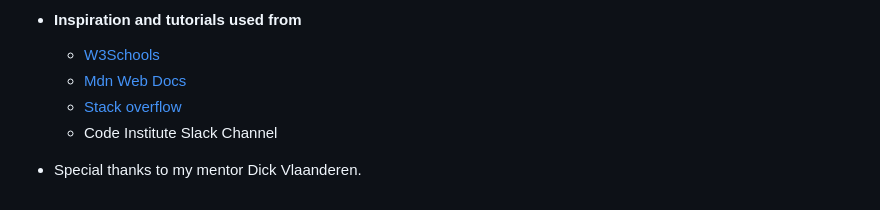
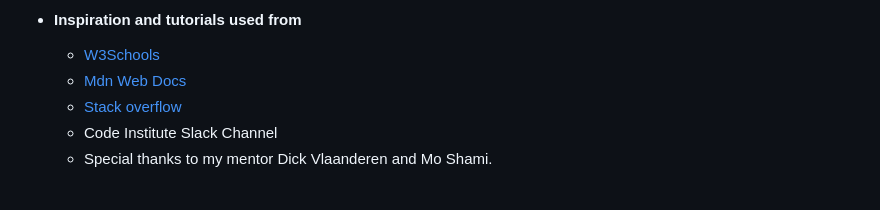
Before and after one commit to baselhn-cmd/PokemonGo, a Markdown page: README.md, the part around the change. GitHub-like rendering.

```diff
--- a/README.md
+++ b/README.md
@@ -112,4 +112,4 @@ Lighthouse was a helpful tool for checking where where the website was experienc
   - [Mdn Web Docs](<https://developer.mozilla.org/en-US/>)
   - [Stack overflow](https://stackoverflow.com/)
   - Code Institute Slack Channel
-- Special thanks to  my mentor Dick Vlaanderen.
+  - Special thanks to  my mentor Dick Vlaanderen and Mo Shami.
```
